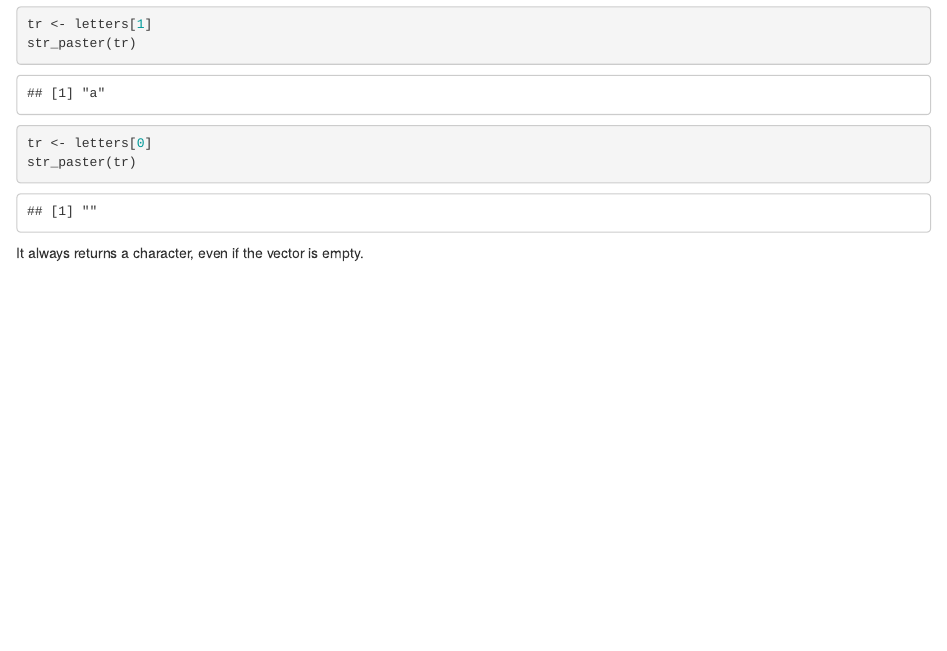
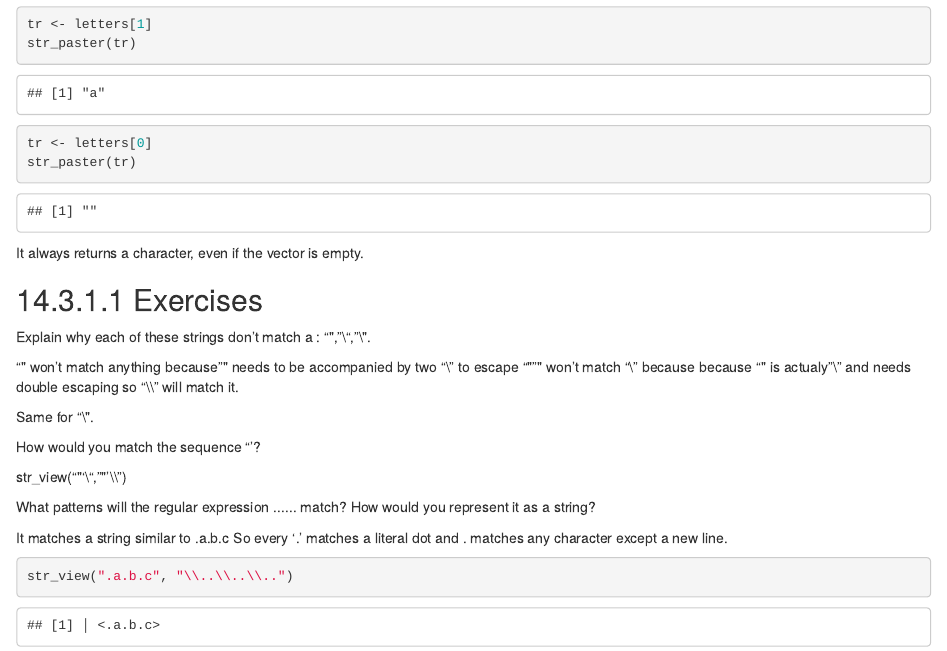
Before and after one commit to cimentadaj/R4DS-Solutions, an R Markdown document (ch11.Rmd): the page in a window 1100 px wide, from 2090 px down. Rendered offline with R 4.5, knitr and Pandoc, with nearby package versions.

Commit message:
First ex on regexp

````diff
--- a/ch11.Rmd
+++ b/ch11.Rmd
@@ -85,3 +85,25 @@ tr <- letters[0]
 str_paster(tr)
 ```
 It always returns a character, even if the vector is empty.
+
+## 14.3.1.1 Exercises
+
+Explain why each of these strings don’t match a \: "\", "\\", "\\\".
+
+"\" won't match anything because "\" needs to be accompanied by two "\\" to escape "\"
+"\" won't match "\\" because because "\" is actualy "\\" and needs double escaping so "\\\\" will match it.
+
+Same for "\\\".
+
+
+How would you match the sequence "'\?
+
+str_view("\"'\\", "\"'\\\\")
+
+What patterns will the regular expression \..\..\.. match? How would you represent it as a string?
+
+It matches a string similar to .a.b.c So every '\.' matches a literal dot and . matches any character except a new line.
+
+```{r}
+str_view(".a.b.c", "\\..\\..\\..")
+```
````
